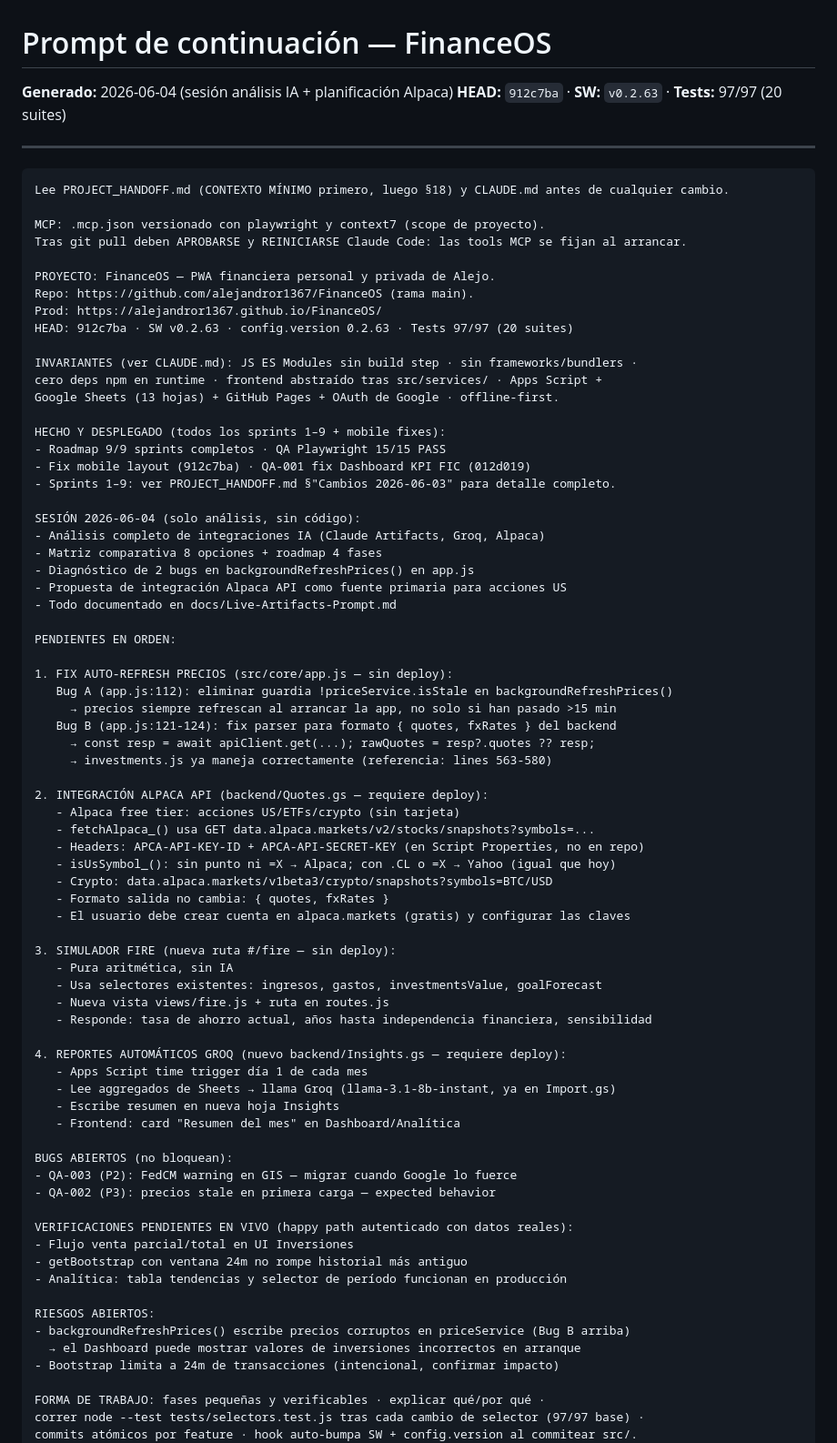
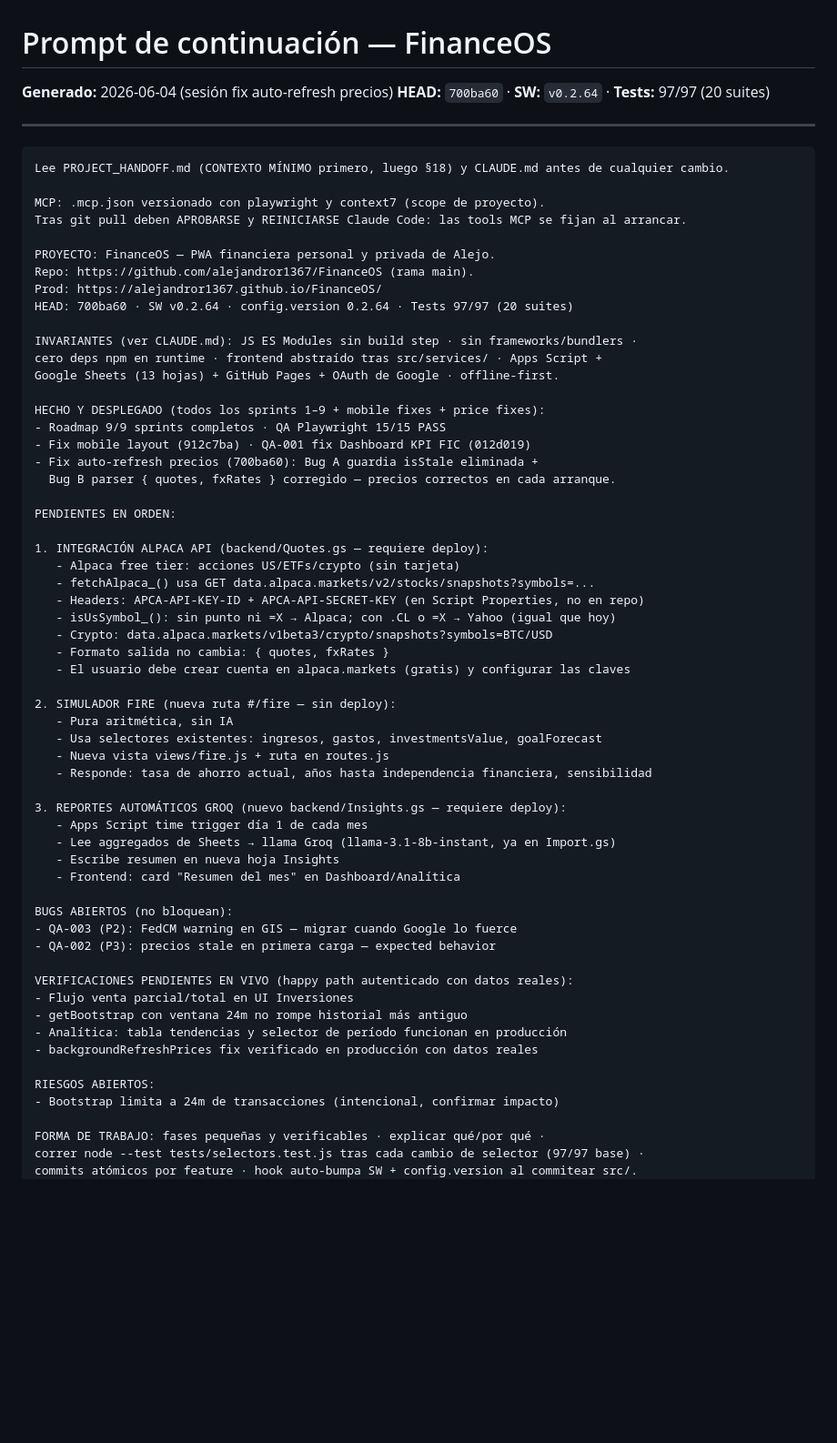
Before and after one commit to alejandror1367/FinanceOS, a Markdown page: docs/NEXT_SESSION.md, the part around the change. Shown at 91% size. Drawn GitHub-style; blank space fills up the shorter version.

```diff
--- a/docs/NEXT_SESSION.md
+++ b/docs/NEXT_SESSION.md
@@ -1,6 +1,6 @@
 # Prompt de continuación — FinanceOS
-**Generado:** 2026-06-04 (sesión análisis IA + planificación Alpaca)
-**HEAD:** `912c7ba` · **SW:** `v0.2.63` · **Tests:** 97/97 (20 suites)
+**Generado:** 2026-06-04 (sesión fix auto-refresh precios)
+**HEAD:** `700ba60` · **SW:** `v0.2.64` · **Tests:** 97/97 (20 suites)
 
 ---
 
@@ -13,34 +13,21 @@ Tras git pull deben APROBARSE y REINICIARSE Claude Code: las tools MCP se fijan
 PROYECTO: FinanceOS — PWA financiera personal y privada de Alejo.
 Repo: https://github.com/alejandror1367/FinanceOS (rama main).
 Prod: https://alejandror1367.github.io/FinanceOS/
-HEAD: 912c7ba · SW v0.2.63 · config.version 0.2.63 · Tests 97/97 (20 suites)
+HEAD: 700ba60 · SW v0.2.64 · config.version 0.2.64 · Tests 97/97 (20 suites)
 
 INVARIANTES (ver CLAUDE.md): JS ES Modules sin build step · sin frameworks/bundlers ·
 cero deps npm en runtime · frontend abstraído tras src/services/ · Apps Script +
 Google Sheets (13 hojas) + GitHub Pages + OAuth de Google · offline-first.
 
-HECHO Y DESPLEGADO (todos los sprints 1–9 + mobile fixes):
+HECHO Y DESPLEGADO (todos los sprints 1–9 + mobile fixes + price fixes):
 - Roadmap 9/9 sprints completos · QA Playwright 15/15 PASS
 - Fix mobile layout (912c7ba) · QA-001 fix Dashboard KPI FIC (012d019)
-- Sprints 1–9: ver PROJECT_HANDOFF.md §"Cambios 2026-06-03" para detalle completo.
-
-SESIÓN 2026-06-04 (solo análisis, sin código):
-- Análisis completo de integraciones IA (Claude Artifacts, Groq, Alpaca)
-- Matriz comparativa 8 opciones + roadmap 4 fases
-- Diagnóstico de 2 bugs en backgroundRefreshPrices() en app.js
-- Propuesta de integración Alpaca API como fuente primaria para acciones US
-- Todo documentado en docs/Live-Artifacts-Prompt.md
+- Fix auto-refresh precios (700ba60): Bug A guardia isStale eliminada +
+  Bug B parser { quotes, fxRates } corregido — precios correctos en cada arranque.
 
 PENDIENTES EN ORDEN:
 
-1. FIX AUTO-REFRESH PRECIOS (src/core/app.js — sin deploy):
-   Bug A (app.js:112): eliminar guardia !priceService.isStale en backgroundRefreshPrices()
-     → precios siempre refrescan al arrancar la app, no solo si han pasado >15 min
-   Bug B (app.js:121-124): fix parser para formato { quotes, fxRates } del backend
-     → const resp = await apiClient.get(...); rawQuotes = resp?.quotes ?? resp;
-     → investments.js ya maneja correctamente (referencia: lines 563-580)
-
-2. INTEGRACIÓN ALPACA API (backend/Quotes.gs — requiere deploy):
+1. INTEGRACIÓN ALPACA API (backend/Quotes.gs — requiere deploy):
    - Alpaca free tier: acciones US/ETFs/crypto (sin tarjeta)
    - fetchAlpaca_() usa GET data.alpaca.markets/v2/stocks/snapshots?symbols=...
    - Headers: APCA-API-KEY-ID + APCA-API-SECRET-KEY (en Script Properties, no en repo)
@@ -49,13 +36,13 @@ PENDIENTES EN ORDEN:
    - Formato salida no cambia: { quotes, fxRates }
    - El usuario debe crear cuenta en alpaca.markets (gratis) y configurar las claves
 
-3. SIMULADOR FIRE (nueva ruta #/fire — sin deploy):
+2. SIMULADOR FIRE (nueva ruta #/fire — sin deploy):
    - Pura aritmética, sin IA
    - Usa selectores existentes: ingresos, gastos, investmentsValue, goalForecast
    - Nueva vista views/fire.js + ruta en routes.js
    - Responde: tasa de ahorro actual, años hasta independencia financiera, sensibilidad
 
-4. REPORTES AUTOMÁTICOS GROQ (nuevo backend/Insights.gs — requiere deploy):
+3. REPORTES AUTOMÁTICOS GROQ (nuevo backend/Insights.gs — requiere deploy):
    - Apps Script time trigger día 1 de cada mes
    - Lee aggregados de Sheets → llama Groq (llama-3.1-8b-instant, ya en Import.gs)
    - Escribe resumen en nueva hoja Insights
@@ -69,10 +56,9 @@ VERIFICACIONES PENDIENTES EN VIVO (happy path autenticado con datos reales):
 - Flujo venta parcial/total en UI Inversiones
 - getBootstrap con ventana 24m no rompe historial más antiguo
 - Analítica: tabla tendencias y selector de período funcionan en producción
+- backgroundRefreshPrices fix verificado en producción con datos reales
 
 RIESGOS ABIERTOS:
-- backgroundRefreshPrices() escribe precios corruptos en priceService (Bug B arriba)
-  → el Dashboard puede mostrar valores de inversiones incorrectos en arranque
 - Bootstrap limita a 24m de transacciones (intencional, confirmar impacto)
 
 FORMA DE TRABAJO: fases pequeñas y verificables · explicar qué/por qué ·
```
Also changed, not shown: PROJECT_HANDOFF.md (+31 -42 lines).
